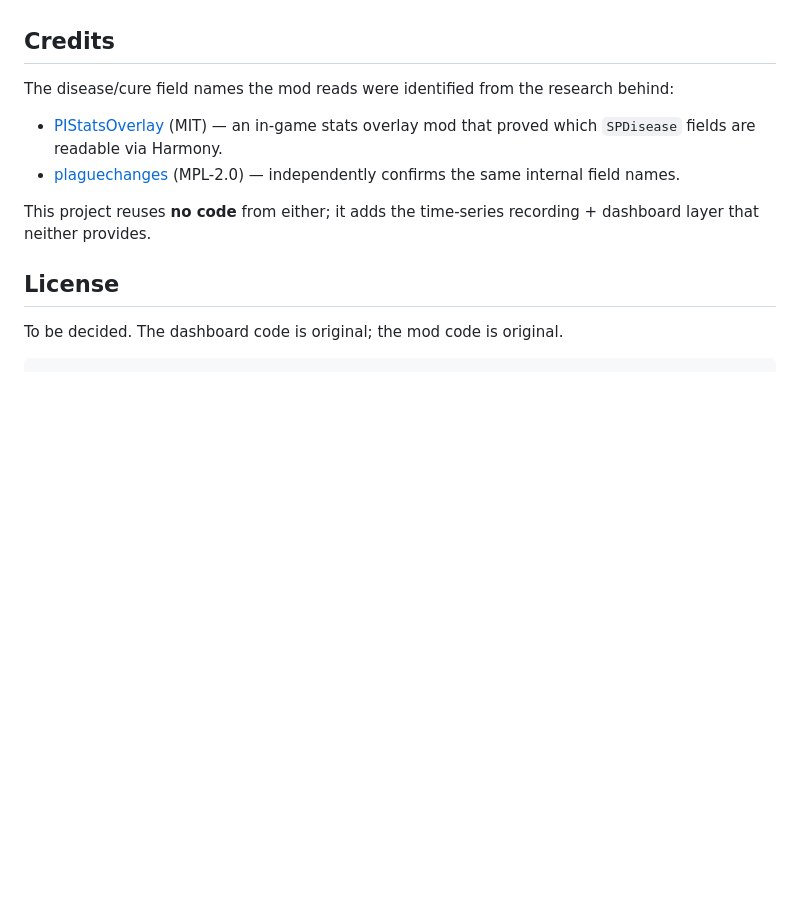
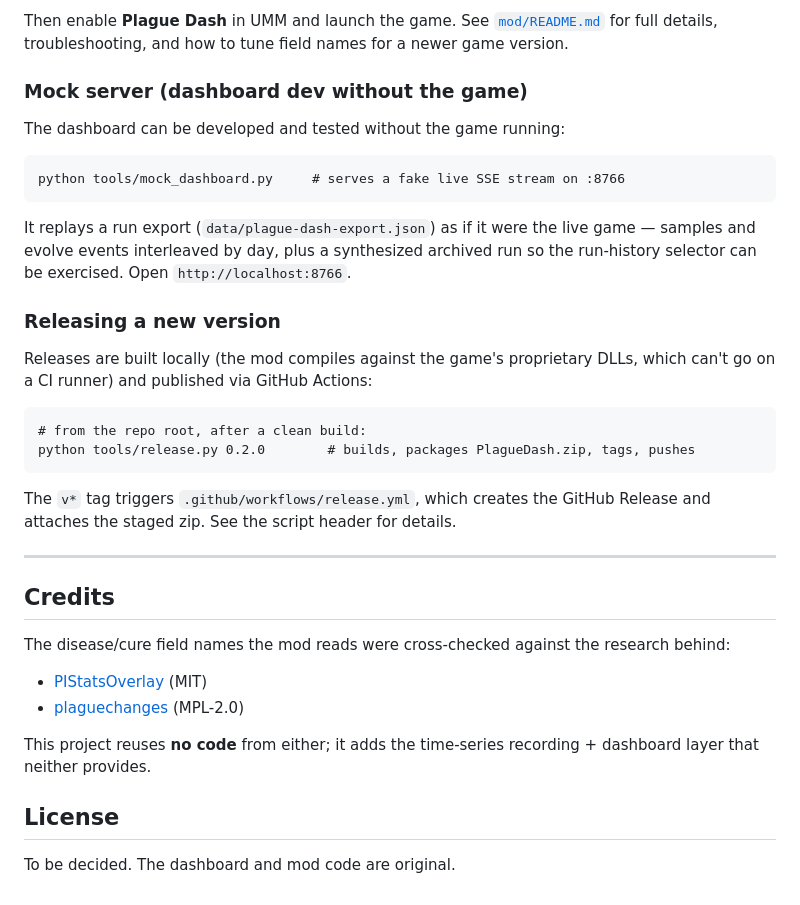
Before and after one commit to tkon99/plague-dash, a Markdown page: README.md, the part around one of its changes. Drawn GitHub-style; blank space fills up the shorter version.

````diff
--- a/README.md
+++ b/README.md
@@ -95,16 +133,44 @@ just shows gaps), so the schema can grow without breaking the dashboard.
+Then enable **Plague Dash** in UMM and launch the game. See
+[`mod/README.md`](mod/README.md) for full details, troubleshooting, and how to
+tune field names for a newer game version.
+
+### Mock server (dashboard dev without the game)
+
+The dashboard can be developed and tested without the game running:
+
+```
+python tools/mock_dashboard.py     # serves a fake live SSE stream on :8766
+```
+
+It replays a run export (`data/plague-dash-export.json`) as if it were the live
+game — samples and evolve events interleaved by day, plus a synthesized archived
+run so the run-history selector can be exercised. Open `http://localhost:8766`.
+
+### Releasing a new version
+
+Releases are built locally (the mod compiles against the game's proprietary
+DLLs, which can't go on a CI runner) and published via GitHub Actions:
+
+```
+# from the repo root, after a clean build:
+python tools/release.py 0.2.0        # builds, packages PlagueDash.zip, tags, pushes
+```
+
+The `v*` tag triggers `.github/workflows/release.yml`, which creates the GitHub
+Release and attaches the staged zip. See the script header for details.
+
+---
 
 ## Credits
 
-The disease/cure field names the mod reads were identified from the research behind:
-- [PIStatsOverlay](https://github.com/LittleYe233/PIStatsOverlay) (MIT) — an in-game
-  stats overlay mod that proved which `SPDisease` fields are readable via Harmony.
-- [plaguechanges](https://github.com/sschr15/plaguechanges) (MPL-2.0) — independently
-  confirms the same internal field names.
+The disease/cure field names the mod reads were cross-checked against the
+research behind:
+- [PIStatsOverlay](https://github.com/LittleYe233/PIStatsOverlay) (MIT)
+- [plaguechanges](https://github.com/sschr15/plaguechanges) (MPL-2.0)
 
 This project reuses **no code** from either; it adds the time-series recording +
 dashboard layer that neither provides.
 
 ## License
 
-To be decided. The dashboard code is original; the mod code is original.
-```
+To be decided. The dashboard and mod code are original.
````
Also changed, not shown: other parts of README.md (+103 -65 lines), docs/img/dashboard.jpg (added), docs/img/game-menu.jpg (added), 13 other files.
